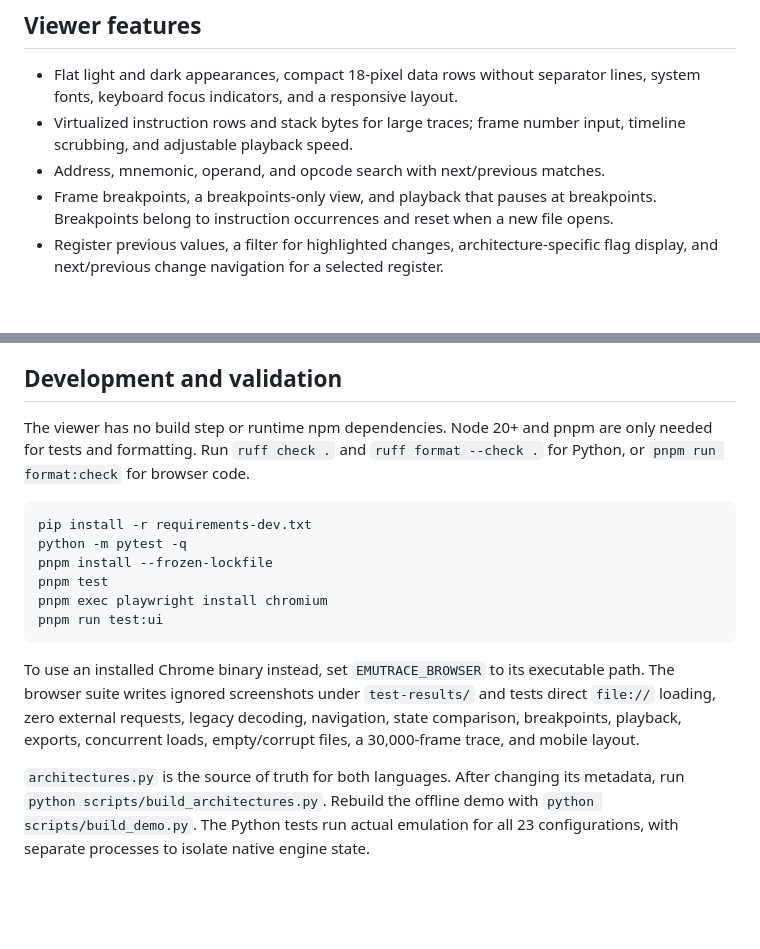
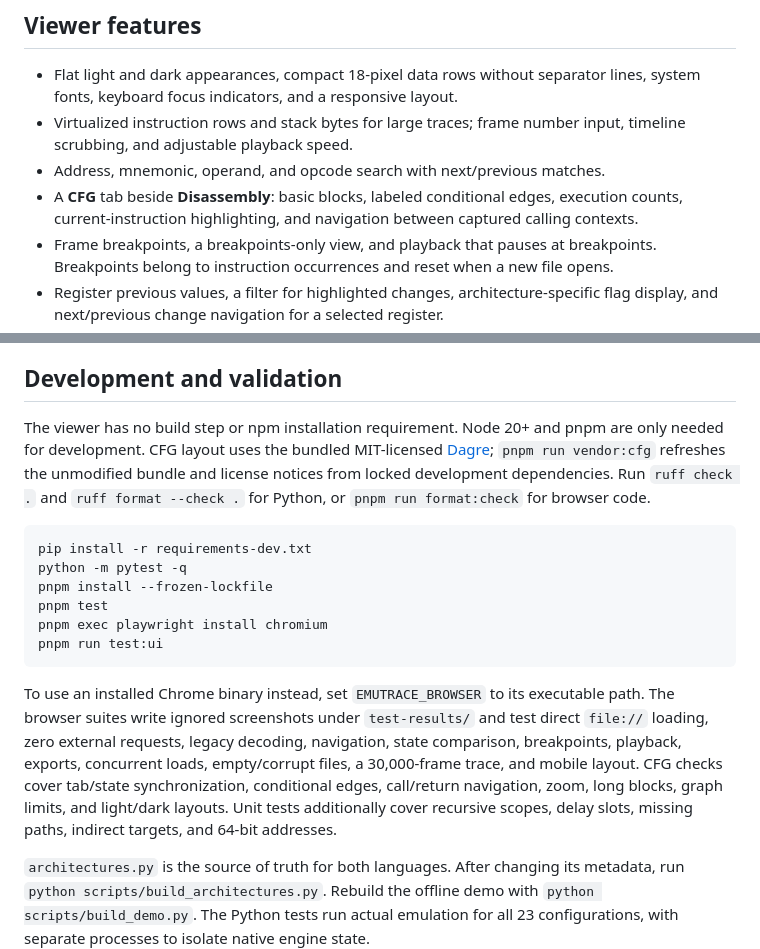
Before and after one commit to kirovgrad/EmuTrace, a Markdown page: README.md, 2 parts joined by grey strips. Rendered like a GitHub page; blank space fills up the shorter version.

````diff
--- a/README.md
+++ b/README.md
@@ -93,6 +93,7 @@ The examples account for SPARC64’s 8 KiB and TriCore’s 16 KiB mapping alignm
 - Flat light and dark appearances, compact 18-pixel data rows without separator lines, system fonts, keyboard focus indicators, and a responsive layout.
 - Virtualized instruction rows and stack bytes for large traces; frame number input, timeline scrubbing, and adjustable playback speed.
 - Address, mnemonic, operand, and opcode search with next/previous matches.
+- A **CFG** tab beside **Disassembly**: basic blocks, labeled conditional edges, execution counts, current-instruction highlighting, and navigation between captured calling contexts.
 - Frame breakpoints, a breakpoints-only view, and playback that pauses at breakpoints. Breakpoints belong to instruction occurrences and reset when a new file opens.
 - Register previous values, a filter for highlighted changes, architecture-specific flag display, and next/previous change navigation for a selected register.
 - Stack byte comparisons, ASCII, byte order, address execution counts, and selected-frame JSON export.
@@ -159,7 +176,7 @@ print(reader.frames[0]["regs"])
 
 ## Development and validation
 
-The viewer has no build step or runtime npm dependencies. Node 20+ and pnpm are only needed for tests and formatting. Run `ruff check .` and `ruff format --check .` for Python, or `pnpm run format:check` for browser code.
+The viewer has no build step or npm installation requirement. Node 20+ and pnpm are only needed for development. CFG layout uses the bundled MIT-licensed [Dagre](vendor/README.md); `pnpm run vendor:cfg` refreshes the unmodified bundle and license notices from locked development dependencies. Run `ruff check .` and `ruff format --check .` for Python, or `pnpm run format:check` for browser code.
 
 ```bash
 pip install -r requirements-dev.txt
@@ -170,6 +187,6 @@ pnpm exec playwright install chromium
 pnpm run test:ui
 ```
 
-To use an installed Chrome binary instead, set `EMUTRACE_BROWSER` to its executable path. The browser suite writes ignored screenshots under `test-results/` and tests direct `file://` loading, zero external requests, legacy decoding, navigation, state comparison, breakpoints, playback, exports, concurrent loads, empty/corrupt files, a 30,000-frame trace, and mobile layout.
+To use an installed Chrome binary instead, set `EMUTRACE_BROWSER` to its executable path. The browser suites write ignored screenshots under `test-results/` and test direct `file://` loading, zero external requests, legacy decoding, navigation, state comparison, breakpoints, playback, exports, concurrent loads, empty/corrupt files, a 30,000-frame trace, and mobile layout. CFG checks cover tab/state synchronization, conditional edges, call/return navigation, zoom, long blocks, graph limits, and light/dark layouts. Unit tests additionally cover recursive scopes, delay slots, missing paths, indirect targets, and 64-bit addresses.
 
 `architectures.py` is the source of truth for both languages. After changing its metadata, run `python scripts/build_architectures.py`. Rebuild the offline demo with `python scripts/build_demo.py`. The Python tests run actual emulation for all 23 configurations, with separate processes to isolate native engine state.
````
Also changed, not shown: other parts of README.md (+17 -1 lines), examples/EmuTraceCFG.png (added), 16 other files.
